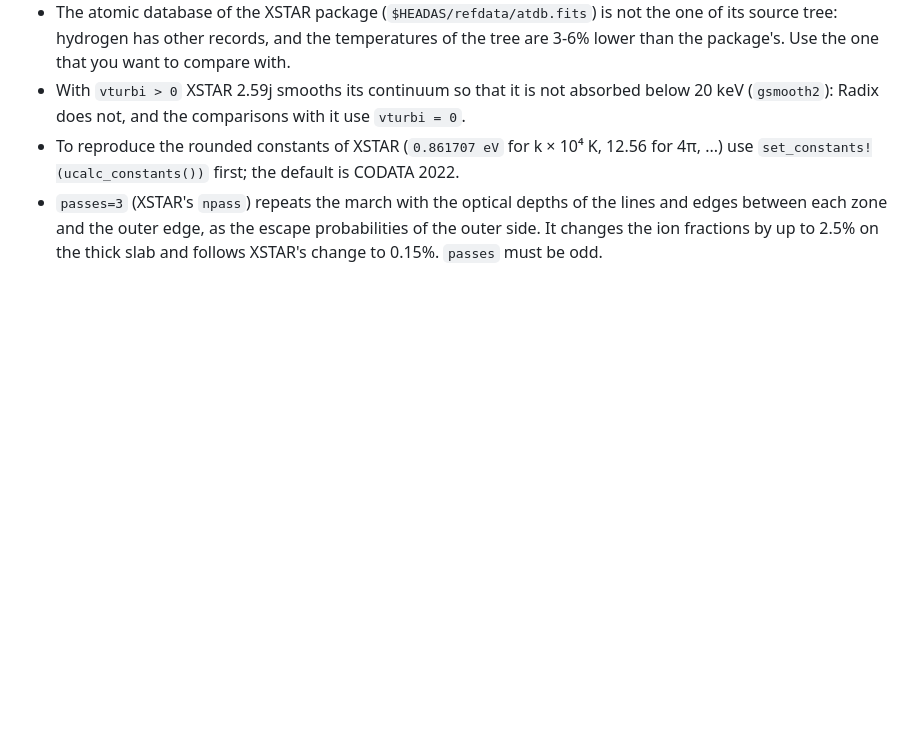
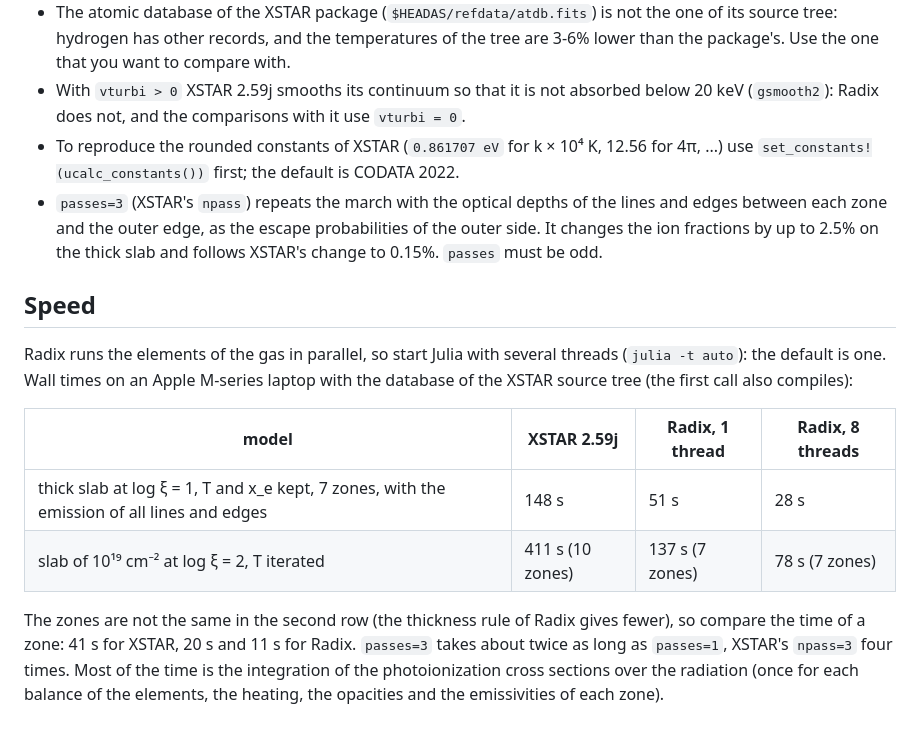
Before and after one commit to JuliaAstro/Radix.jl, a Markdown page: docs/usage.md, the part around the change. Rendered like a GitHub page; blank space fills up the shorter version.

Commit message:
Document the speed of Radix against XSTAR
Co-Authored-By: Claude Sonnet 5.5 <noreply@anthropic.com>

```diff
--- a/docs/usage.md
+++ b/docs/usage.md
@@ -67,3 +67,15 @@ What differs:
 - With `vturbi > 0` XSTAR 2.59j smooths its continuum so that it is not absorbed below 20 keV (`gsmooth2`): Radix does not, and the comparisons with it use `vturbi = 0`.
 - To reproduce the rounded constants of XSTAR (`0.861707 eV` for k × 10⁴ K, 12.56 for 4π, ...) use `set_constants!(ucalc_constants())` first; the default is CODATA 2022.
 - `passes=3` (XSTAR's `npass`) repeats the march with the optical depths of the lines and edges between each zone and the outer edge, as the escape probabilities of the outer side. It changes the ion fractions by up to 2.5% on the thick slab and follows XSTAR's change to 0.15%. `passes` must be odd.
+
+## Speed
+
+Radix runs the elements of the gas in parallel, so start Julia with several threads (`julia -t auto`): the default is one. Wall times on an Apple M-series laptop with the database of the XSTAR source tree (the first call also compiles):
+
+| model | XSTAR 2.59j | Radix, 1 thread | Radix, 8 threads |
+|---|---|---|---|
+| thick slab at log ξ = 1, T and x_e kept, 7 zones, with the emission of all lines and edges | 148 s | 51 s | 28 s |
+| slab of 10¹⁹ cm⁻² at log ξ = 2, T iterated | 411 s (10 zones) | 137 s (7 zones) | 78 s (7 zones) |
+
+The zones are not the same in the second row (the thickness rule of Radix gives fewer), so compare the time of a zone: 41 s for XSTAR, 20 s and 11 s for Radix. `passes=3` takes about twice as long as `passes=1`, XSTAR's `npass=3` four times.
+Most of the time is the integration of the photoionization cross sections over the radiation (once for each balance of the elements, the heating, the opacities and the emissivities of each zone).
```
